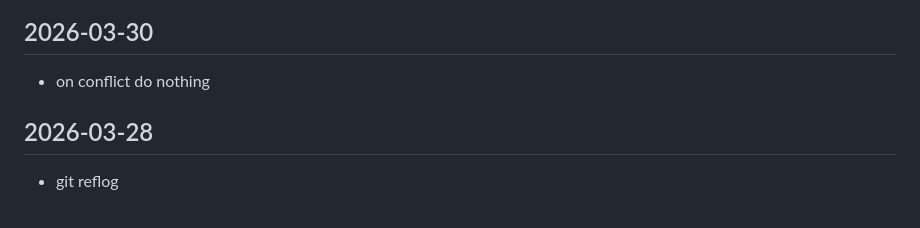
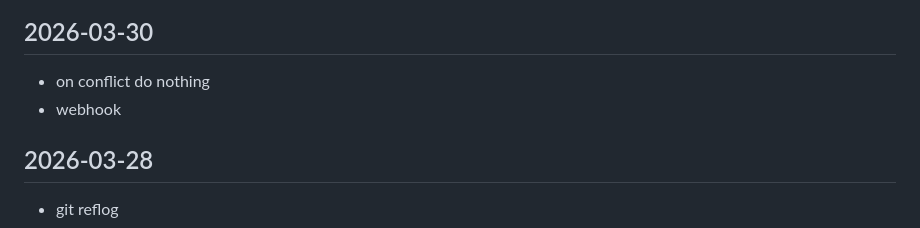
Before and after one commit to callmelazarus/tech-learning-journey, a Markdown page: journal/journal.md, the part around the change. Drawn GitHub-style.

Commit message:
added webhooks

```diff
--- a/journal/journal.md
+++ b/journal/journal.md
@@ -2,6 +2,7 @@
 
 ## 2026-03-30
 - on conflict do nothing
+- webhook
 
 ## 2026-03-28
 - git reflog
```
Also changed, not shown: 1 other file.
